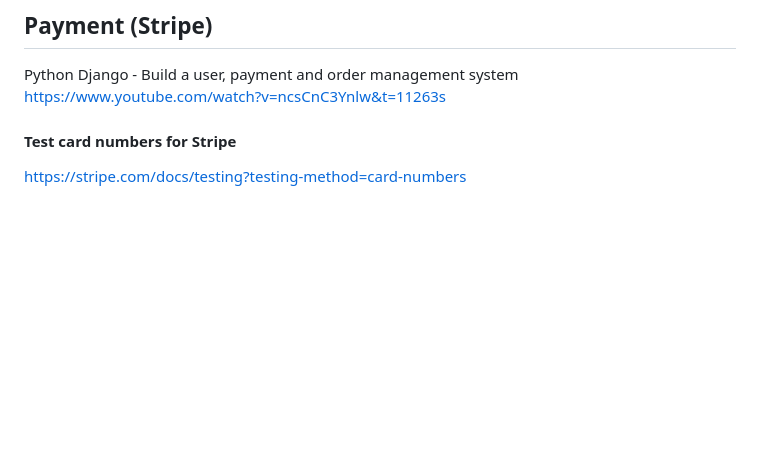
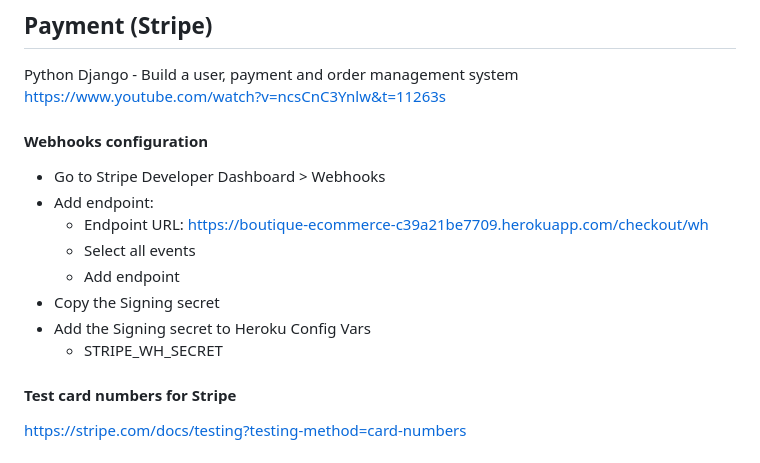
Before and after one commit to pavlo-myskov/boutique-ado, a Markdown page: README.md, the part around the change. Rendered like a GitHub page; blank space fills up the shorter version.

Commit message:
docs: Webhooks configuration

```diff
--- a/README.md
+++ b/README.md
@@ -102,6 +102,16 @@ Repo: https://github.com/FlashDrag/boutique-ado
 ## Payment (Stripe)
 Python Django - Build a user, payment and order management system
 https://www.youtube.com/watch?v=ncsCnC3Ynlw&t=11263s
+
+#### Webhooks configuration
+- Go to Stripe Developer Dashboard > Webhooks
+- Add endpoint:
+    - Endpoint URL: https://boutique-ecommerce-c39a21be7709.herokuapp.com/checkout/wh
+    - Select all events
+    - Add endpoint
+- Copy the Signing secret
+- Add the Signing secret to Heroku Config Vars
+    - STRIPE_WH_SECRET
 
 #### Test card numbers for Stripe
 https://stripe.com/docs/testing?testing-method=card-numbers
```
